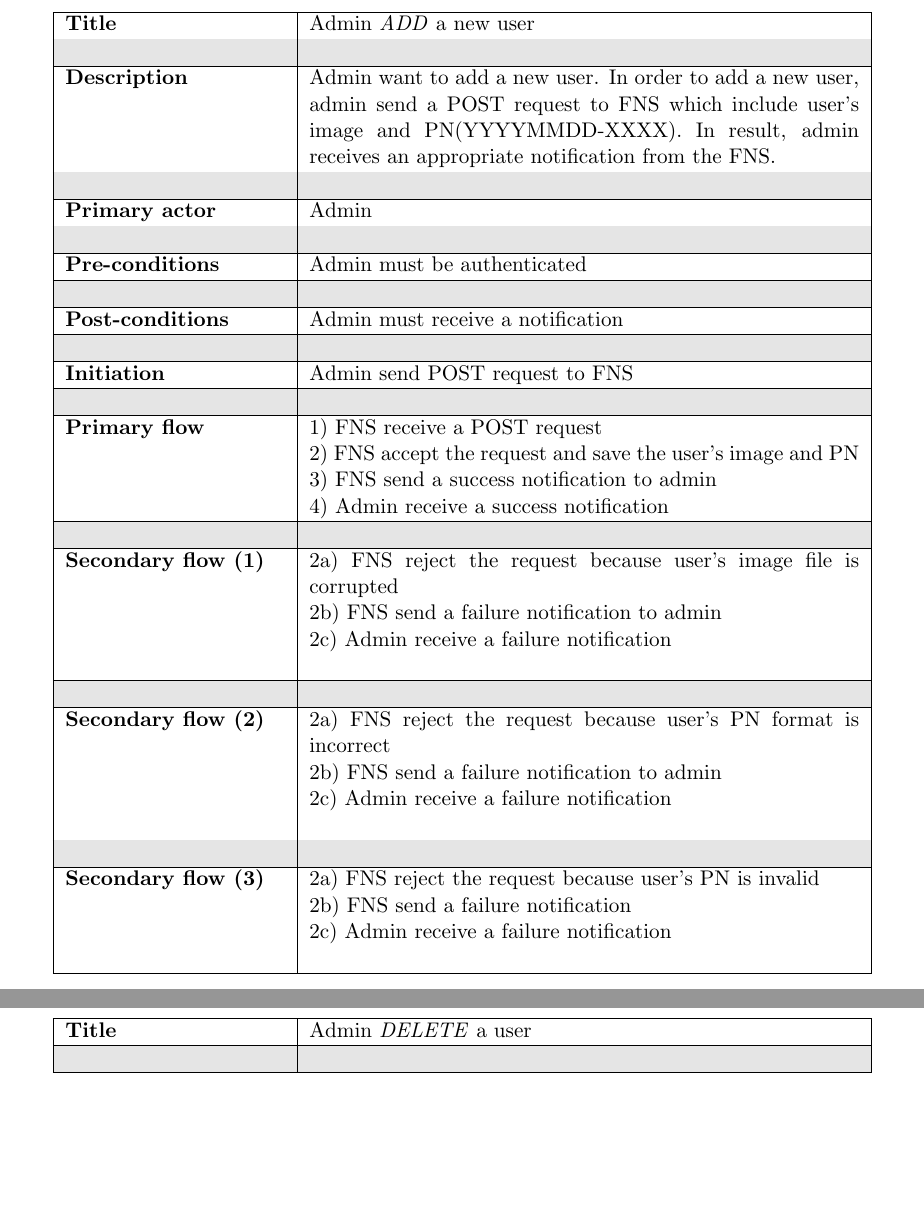
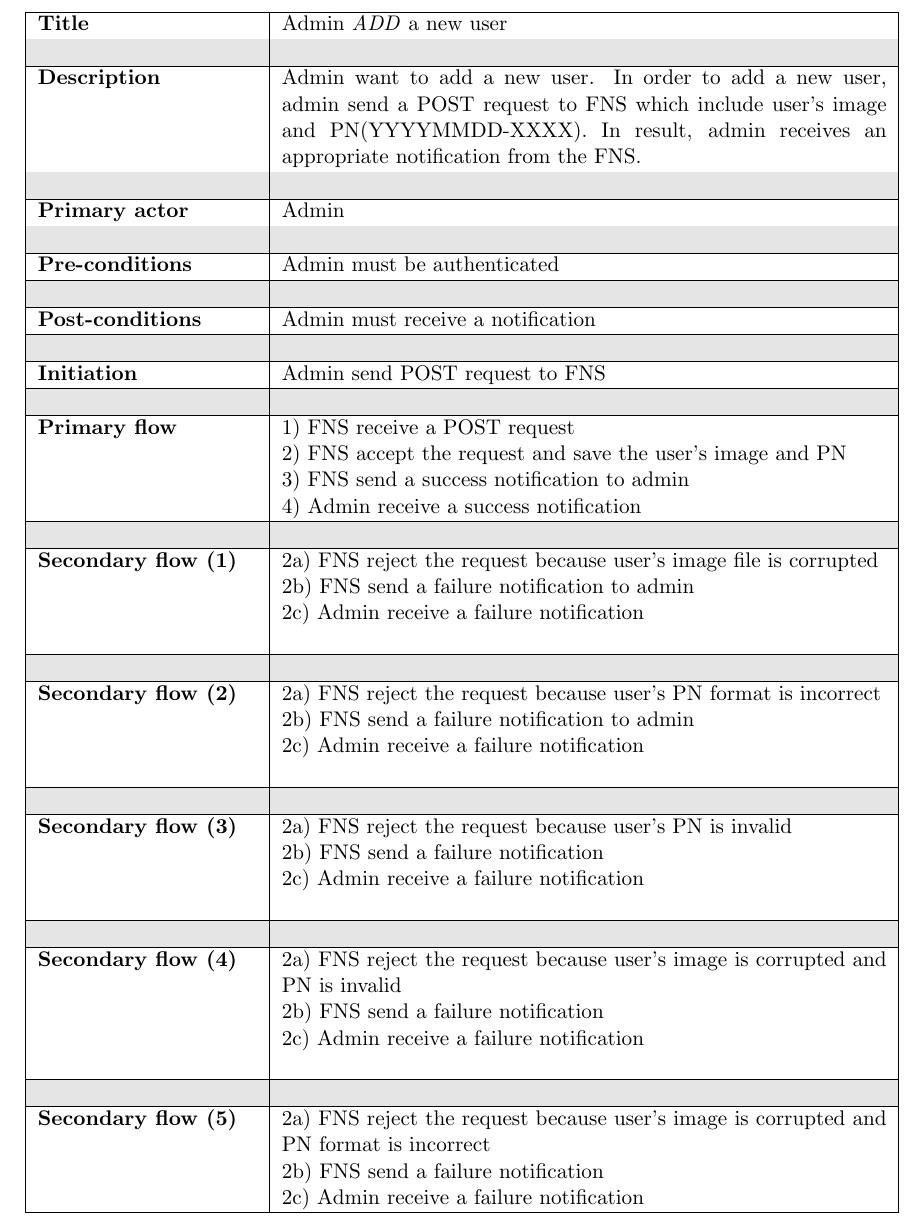
Before and after one commit to kaikun213/uni-vt17-face-recognition, a LaTeX document (Documentation/Requirements/Requirements_Elicitation.tex): two parts of pages 7 and 8 of 8 before the commit and part of page 6 of 7 after it, the two joined at a grey line, cut so that both start at the same text, the shorter picture padded with empty space. Compiled offline with pdfLaTeX.

Commit message:
add use case updated

```diff
--- a/Documentation/Requirements/Requirements_Elicitation.tex
+++ b/Documentation/Requirements/Requirements_Elicitation.tex
@@ -4,7 +4,7 @@
 \usepackage[none]{hyphenat}
 \usepackage{xcolor,colortbl}
 \definecolor{Gray}{rgb}{0.9,0.9,0.9}
-\usepackage[top=3cm, bottom=3cm, left=3cm, right=3cm]{geometry}
+\usepackage[top=2cm, bottom=2cm, left=2.5cm, right=2.5cm]{geometry}
 
 % ------------ Title section
 
@@ -177,7 +177,7 @@ The FRS will depend on an external face recognition API to compare photos. This
 \section{Modeling of functional requirements}
 % Use cases with scenarios model
 
-\begin{tabular}{|p{4cm}|p{10cm}|} \hline
+\begin{tabular}{|p{4cm}|p{11cm}|} \hline
     \textbf{Title} &   Admin \emph{ADD} a new user
 
     \\ \hline \rowcolor{Gray} & \\ \hline
@@ -229,13 +229,26 @@ The FRS will depend on an external face recognition API to compare photos. This
     2b) FNS send a failure notification \\&
     2c) Admin receive a failure notification \\&
 
-    \\ \hline
+    \\ \hline \rowcolor{Gray} & \\ \hline
+
+    \textbf{Secondary flow (4)} &
+    2a) FNS reject the request because user's image is corrupted and PN is invalid\\&
+    2b) FNS send a failure notification \\&
+    2c) Admin receive a failure notification \\&
+
+    \\ \hline \rowcolor{Gray} & \\ \hline
+
+    \textbf{Secondary flow (5)} &
+    2a) FNS reject the request because user's image is corrupted and PN format is incorrect\\&
+    2b) FNS send a failure notification \\&
+    2c) Admin receive a failure notification
+    \\\hline
 \end{tabular}
 
 
 \newpage
 \noindent
-\begin{tabular}{|p{4cm}|p{10cm}|} \hline
+\begin{tabular}{|p{4cm}|p{11cm}|} \hline
     \textbf{Title} &   Admin \emph{DELETE} a user
 
     \\ \hline \rowcolor{Gray} & \\ \hline
```
Also changed, not shown: Documentation/Requirements/Requirements_Elicitation.tex (2 more changed lines).
